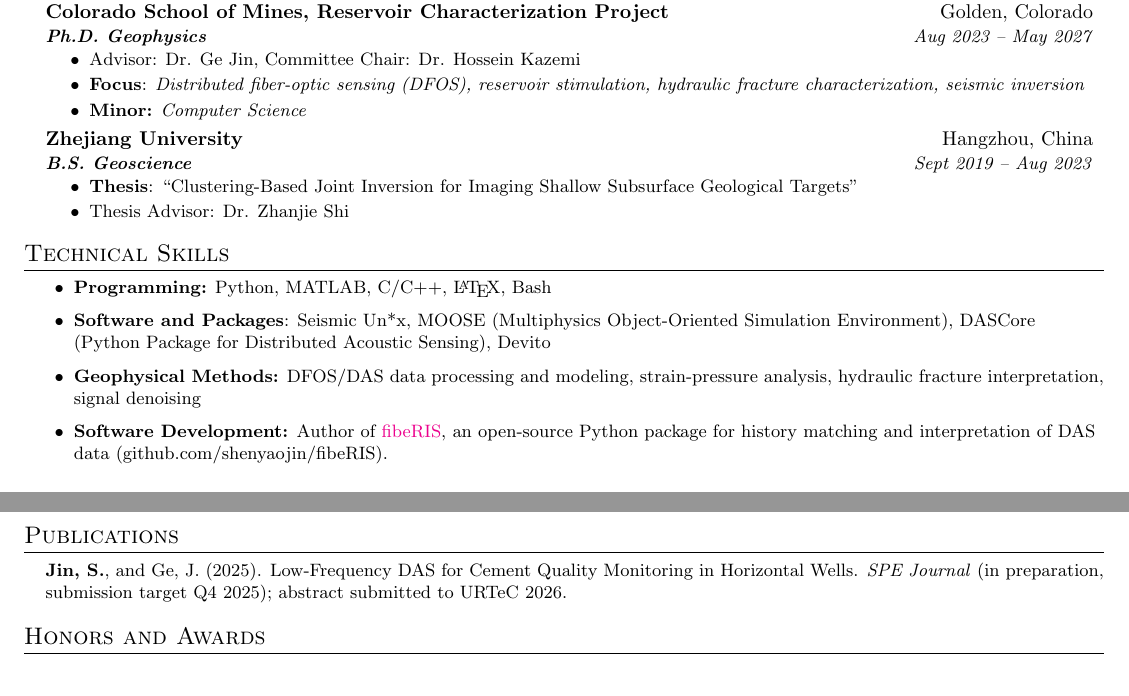
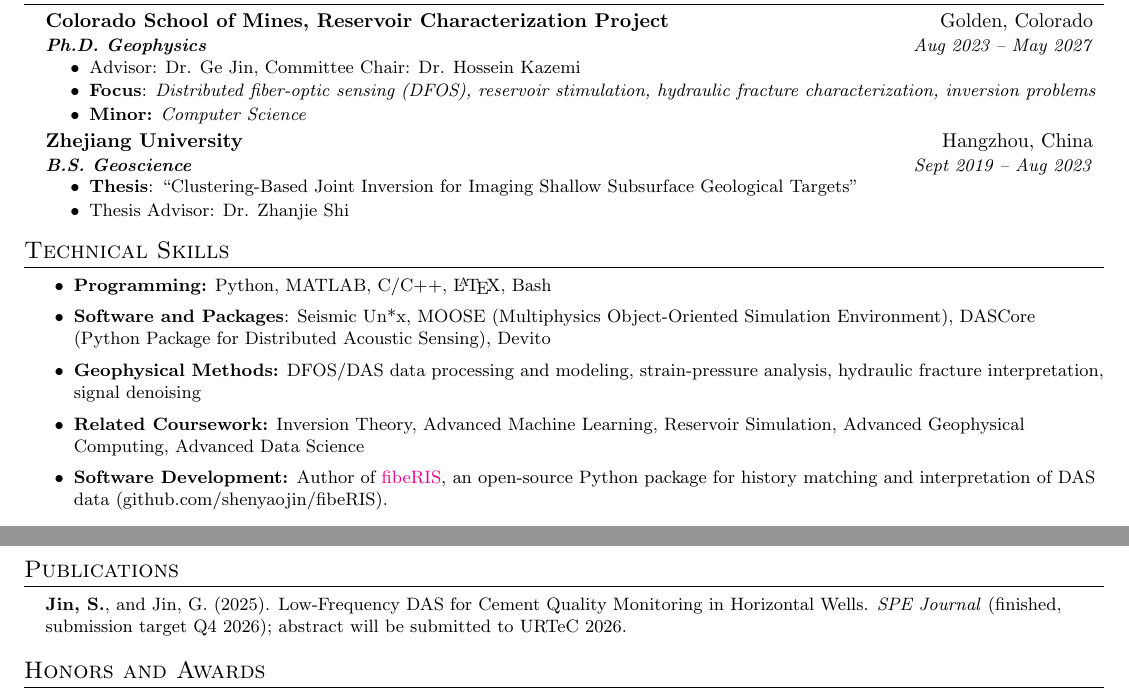
Before and after one commit to shenyaojin/CV, a LaTeX CV (resume.tex): two parts of pages 1 and 2 of 2, joined at a grey line, cut so that both start at the same text. Compiled offline with pdfLaTeX.

Commit message:
Update on pre section.

```diff
--- a/resume.tex
+++ b/resume.tex
@@ -76,7 +76,7 @@
   {\textbf{Ph.D. Geophysics}}{Aug 2023 -- May 2027}
   \resumeItemListStart
     \resumeItem{Advisor: Dr. Ge Jin, Committee Chair: Dr. Hossein Kazemi}
-    \resumeItem{\textbf{Focus}: \textit{Distributed fiber-optic sensing (DFOS), reservoir stimulation, hydraulic fracture characterization, seismic inversion}}
+    \resumeItem{\textbf{Focus}: \textit{Distributed fiber-optic sensing (DFOS), reservoir stimulation, hydraulic fracture characterization, inversion problems}}
     \resumeItem{\textbf{Minor:} \textit{Computer Science}}
   \resumeItemListEnd
 
@@ -101,6 +101,9 @@
 }
 \resumeItem{
   \textbf{Geophysical Methods:} DFOS/DAS data processing and modeling, strain-pressure analysis, hydraulic fracture interpretation, signal denoising
+}
+\resumeItem{
+  \textbf{Related Coursework:} Inversion Theory, Advanced Machine Learning, Reservoir Simulation, Advanced Geophysical Computing, Advanced Data Science
 }
 \resumeItem{\textbf{Software Development:} Author of \href{https://github.com/shenyaojin/fibeRIS}{fibeRIS}, an open-source Python package for history matching and interpretation of DAS data (github.com/shenyaojin/fibeRIS).}
 \resumeItemListEnd
@@ -165,7 +168,7 @@
 %----------- PUBLICATIONS -----------
 \section{Publications}
 \resumeSubHeadingListStart
-  \resumeItem{\textbf{Jin, S.}, and Ge, J. (2025). Low-Frequency DAS for Cement Quality Monitoring in Horizontal Wells. \textit{SPE Journal} (in preparation, submission target Q4 2025); abstract submitted to URTeC 2026.}
+  \resumeItem{\textbf{Jin, S.}, and Jin, G. (2025). Low-Frequency DAS for Cement Quality Monitoring in Horizontal Wells. \textit{SPE Journal} (finished, submission target Q4 2026); abstract will be submitted to URTeC 2026.}
 \resumeSubHeadingListEnd
 
 
```
Also changed, not shown: resume.pdf.
